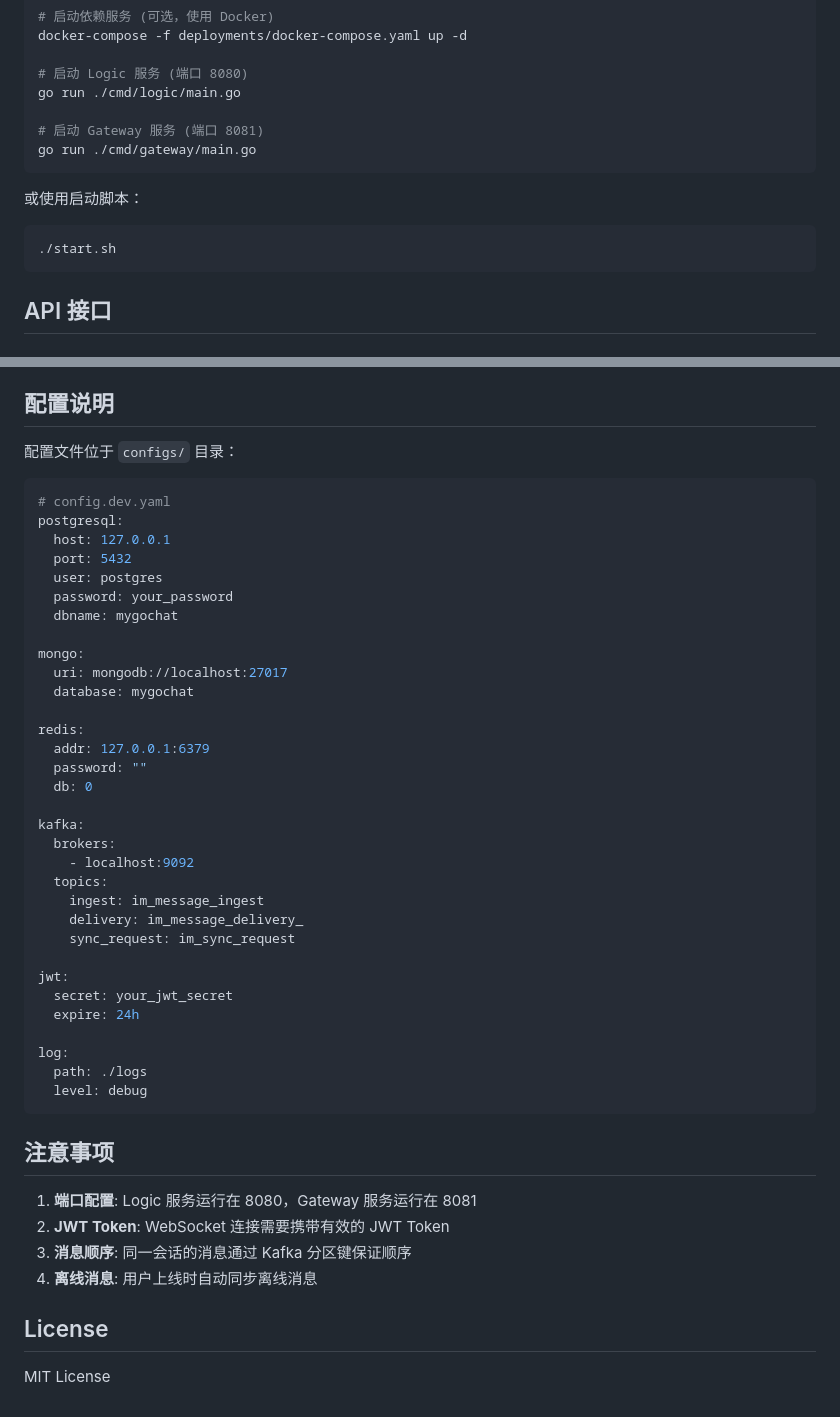
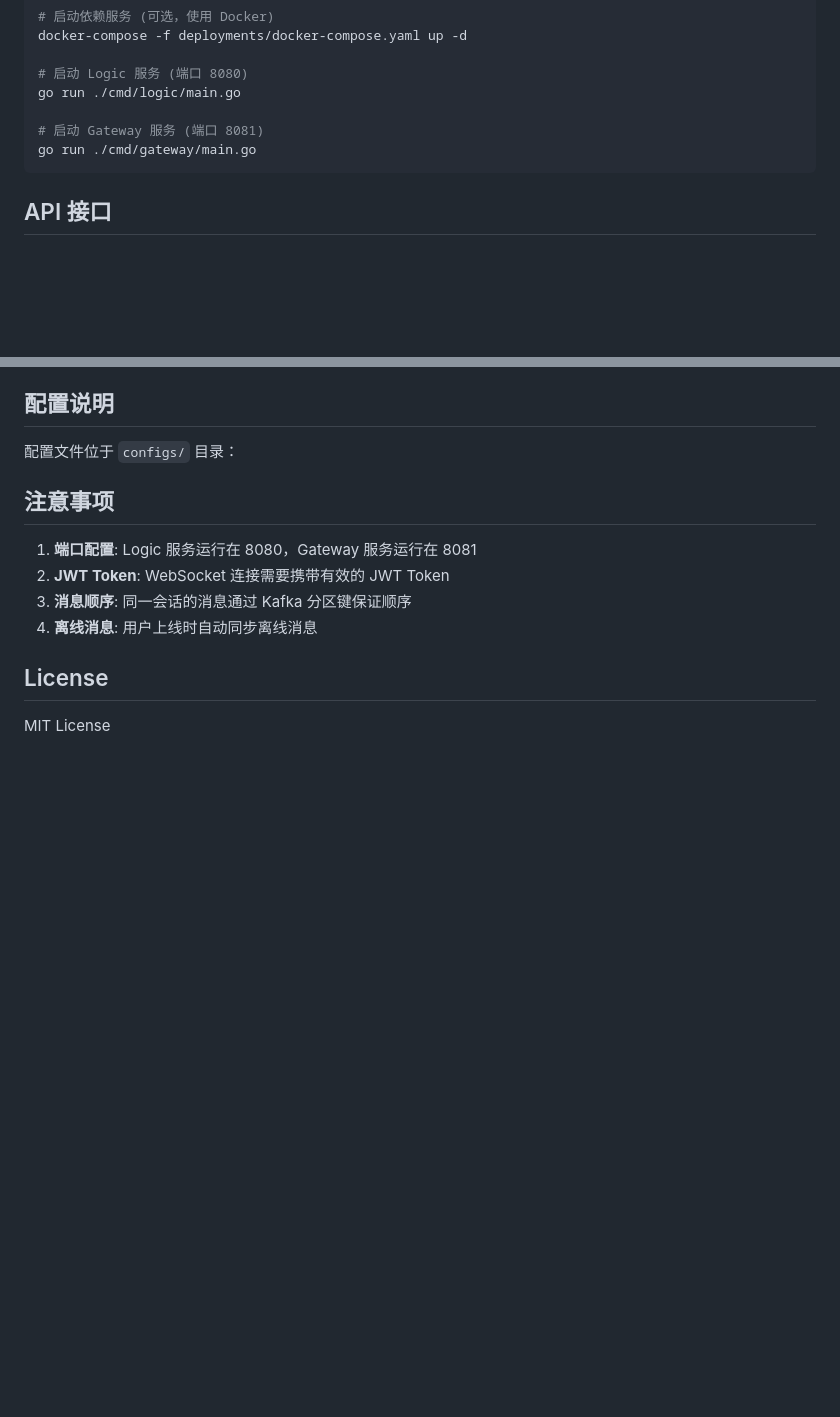
Before and after one commit to RichardoKang/MyGoChat, a Markdown page: README.md, 2 parts joined by grey strips. GitHub-like rendering; blank space fills up the shorter version.

Commit message:
Update README
Removed example configuration and startup script instructions from README.

````diff
--- a/README.md
+++ b/README.md
@@ -116,12 +116,6 @@ go run ./cmd/logic/main.go
 go run ./cmd/gateway/main.go
 ```
 
-或使用启动脚本：
-
-```bash
-./start.sh
-```
-
 ## API 接口
 
 ### 用户模块
@@ -192,41 +186,6 @@ open pkg/HTML/index.html
 
 配置文件位于 `configs/` 目录：
 
-```yaml
-# config.dev.yaml
-postgresql:
-  host: 127.0.0.1
-  port: 5432
-  user: postgres
-  password: your_password
-  dbname: mygochat
-
-mongo:
-  uri: mongodb://localhost:27017
-  database: mygochat
-
-redis:
-  addr: 127.0.0.1:6379
-  password: ""
-  db: 0
-
-kafka:
-  brokers:
-    - localhost:9092
-  topics:
-    ingest: im_message_ingest
-    delivery: im_message_delivery_
-    sync_request: im_sync_request
-
-jwt:
-  secret: your_jwt_secret
-  expire: 24h
-
-log:
-  path: ./logs
-  level: debug
-```
-
 ## 注意事项
 
 1. **端口配置**: Logic 服务运行在 8080，Gateway 服务运行在 8081
````
